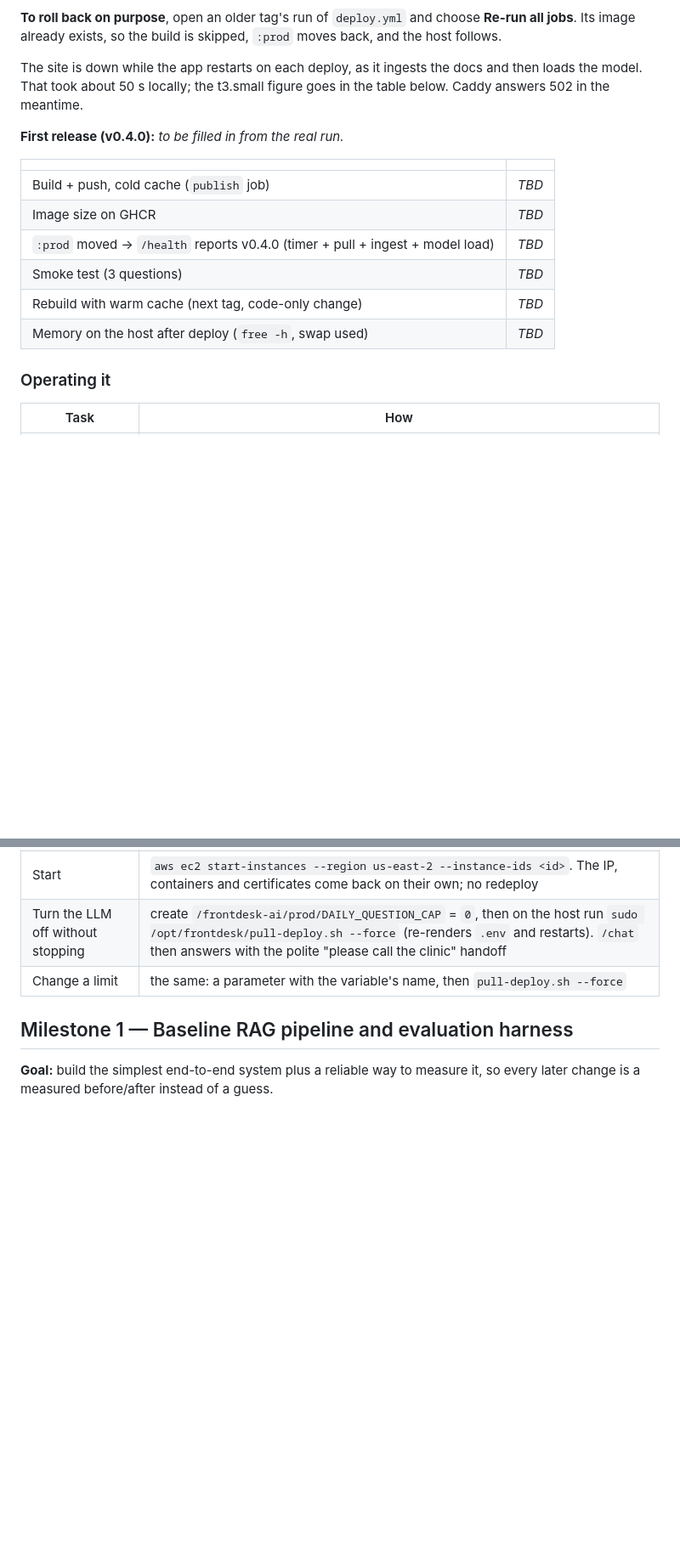
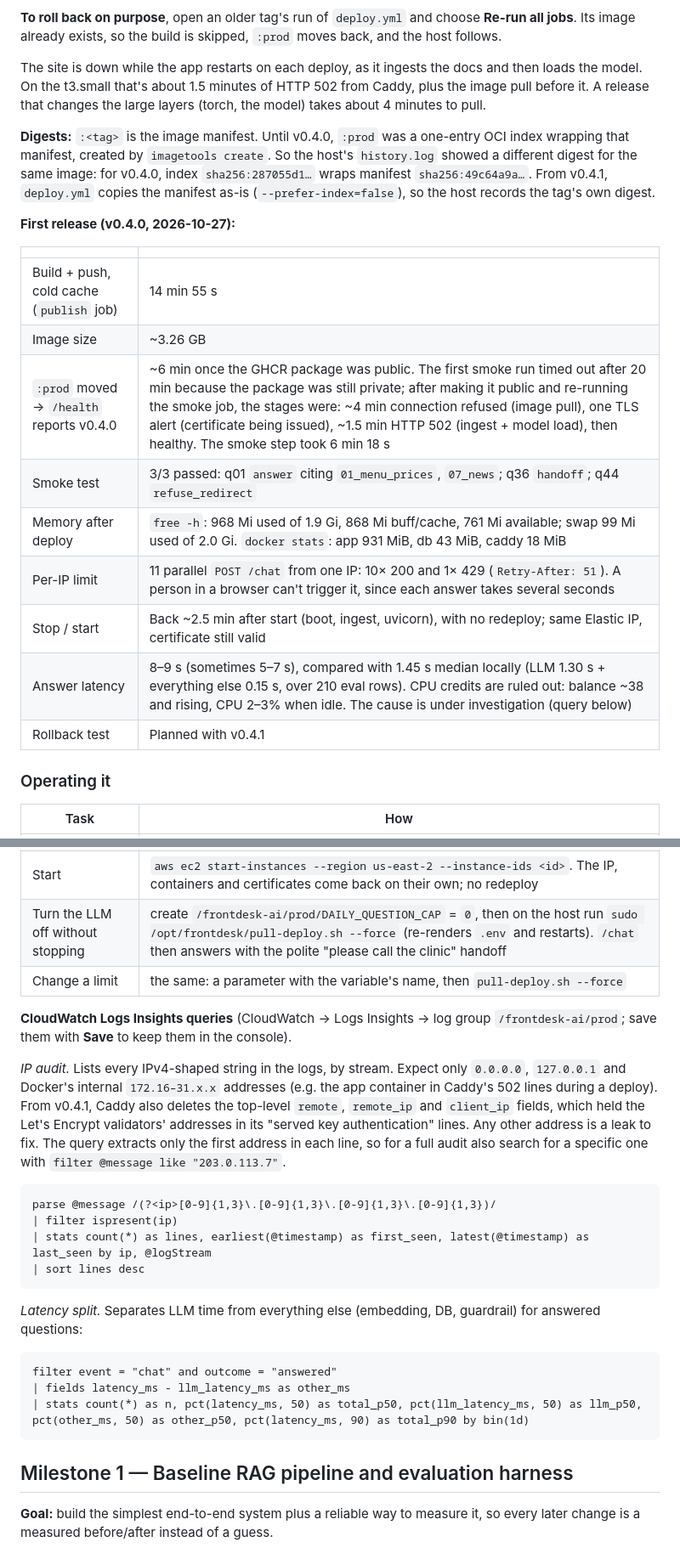
Before and after one commit to shomas383/frontdesk-ai, a Markdown page: README.md, 2 parts joined by grey strips. Shown at 85% size. GitHub-like rendering; blank space fills up the shorter version.

````diff
--- a/README.md
+++ b/README.md
@@ -282,18 +282,23 @@ git tag v0.4.1 && git push origin v0.4.1
 
 **To roll back on purpose**, open an older tag's run of `deploy.yml` and choose **Re-run all jobs**. Its image already exists, so the build is skipped, `:prod` moves back, and the host follows.
 
-The site is down while the app restarts on each deploy, as it ingests the docs and then loads the model. That took about 50 s locally; the t3.small figure goes in the table below. Caddy answers 502 in the meantime.
+The site is down while the app restarts on each deploy, as it ingests the docs and then loads the model. On the t3.small that's about 1.5 minutes of HTTP 502 from Caddy, plus the image pull before it. A release that changes the large layers (torch, the model) takes about 4 minutes to pull.
 
-**First release (v0.4.0):** _to be filled in from the real run._
+**Digests:** `:<tag>` is the image manifest. Until v0.4.0, `:prod` was a one-entry OCI index wrapping that manifest, created by `imagetools create`. So the host's `history.log` showed a different digest for the same image: for v0.4.0, index `sha256:287055d1…` wraps manifest `sha256:49c64a9a…`. From v0.4.1, `deploy.yml` copies the manifest as-is (`--prefer-index=false`), so the host records the tag's own digest.
+
+**First release (v0.4.0, 2026-10-27):**
 
 | | |
 |---|---|
-| Build + push, cold cache (`publish` job) | _TBD_ |
-| Image size on GHCR | _TBD_ |
-| `:prod` moved → `/health` reports v0.4.0 (timer + pull + ingest + model load) | _TBD_ |
-| Smoke test (3 questions) | _TBD_ |
-| Rebuild with warm cache (next tag, code-only change) | _TBD_ |
-| Memory on the host after deploy (`free -h`, swap used) | _TBD_ |
+| Build + push, cold cache (`publish` job) | 14 min 55 s |
+| Image size | ~3.26 GB |
+| `:prod` moved → `/health` reports v0.4.0 | ~6 min once the GHCR package was public. The first smoke run timed out after 20 min because the package was still private; after making it public and re-running the smoke job, the stages were: ~4 min connection refused (image pull), one TLS alert (certificate being issued), ~1.5 min HTTP 502 (ingest + model load), then healthy. The smoke step took 6 min 18 s |
+| Smoke test | 3/3 passed: q01 `answer` citing `01_menu_prices`, `07_news`; q36 `handoff`; q44 `refuse_redirect` |
+| Memory after deploy | `free -h`: 968 Mi used of 1.9 Gi, 868 Mi buff/cache, 761 Mi available; swap 99 Mi used of 2.0 Gi. `docker stats`: app 931 MiB, db 43 MiB, caddy 18 MiB |
+| Per-IP limit | 11 parallel `POST /chat` from one IP: 10× 200 and 1× 429 (`Retry-After: 51`). A person in a browser can't trigger it, since each answer takes several seconds |
+| Stop / start | Back ~2.5 min after start (boot, ingest, uvicorn), with no redeploy; same Elastic IP, certificate still valid |
+| Answer latency | 8–9 s (sometimes 5–7 s), compared with 1.45 s median locally (LLM 1.30 s + everything else 0.15 s, over 210 eval rows). CPU credits are ruled out: balance ~38 and rising, CPU 2–3% when idle. The cause is under investigation (query below) |
+| Rollback test | Planned with v0.4.1 |
 
 ### Operating it
 
@@ -306,6 +311,25 @@ The site is down while the app restarts on each deploy, as it ingests the docs a
 | Start | `aws ec2 start-instances --region us-east-2 --instance-ids <id>`. The IP, containers and certificates come back on their own; no redeploy |
 | Turn the LLM off without stopping | create `/frontdesk-ai/prod/DAILY_QUESTION_CAP` = `0`, then on the host run `sudo /opt/frontdesk/pull-deploy.sh --force` (re-renders `.env` and restarts). `/chat` then answers with the polite "please call the clinic" handoff |
 | Change a limit | the same: a parameter with the variable's name, then `pull-deploy.sh --force` |
+
+**CloudWatch Logs Insights queries** (CloudWatch → Logs Insights → log group `/frontdesk-ai/prod`; save them with **Save** to keep them in the console).
+
+*IP audit.* Lists every IPv4-shaped string in the logs, by stream. Expect only `0.0.0.0`, `127.0.0.1` and Docker's internal `172.16–31.x.x` addresses (e.g. the app container in Caddy's 502 lines during a deploy). From v0.4.1, Caddy also deletes the top-level `remote`, `remote_ip` and `client_ip` fields, which held the Let's Encrypt validators' addresses in its "served key authentication" lines. Any other address is a leak to fix. The query extracts only the first address in each line, so for a full audit also search for a specific one with `filter @message like "203.0.113.7"`.
+
+```
+parse @message /(?<ip>[0-9]{1,3}\.[0-9]{1,3}\.[0-9]{1,3}\.[0-9]{1,3})/
+| filter ispresent(ip)
+| stats count(*) as lines, earliest(@timestamp) as first_seen, latest(@timestamp) as last_seen by ip, @logStream
+| sort lines desc
+```
+
+*Latency split.* Separates LLM time from everything else (embedding, DB, guardrail) for answered questions:
+
+```
+filter event = "chat" and outcome = "answered"
+| fields latency_ms - llm_latency_ms as other_ms
+| stats count(*) as n, pct(latency_ms, 50) as total_p50, pct(llm_latency_ms, 50) as llm_p50, pct(other_ms, 50) as other_p50, pct(latency_ms, 90) as total_p90 by bin(1d)
+```
 
 ## Milestone 1 — Baseline RAG pipeline and evaluation harness
 
````
Also changed, not shown: other parts of README.md (+1 -1 lines), CLAUDE.md (+17 -2 lines).
